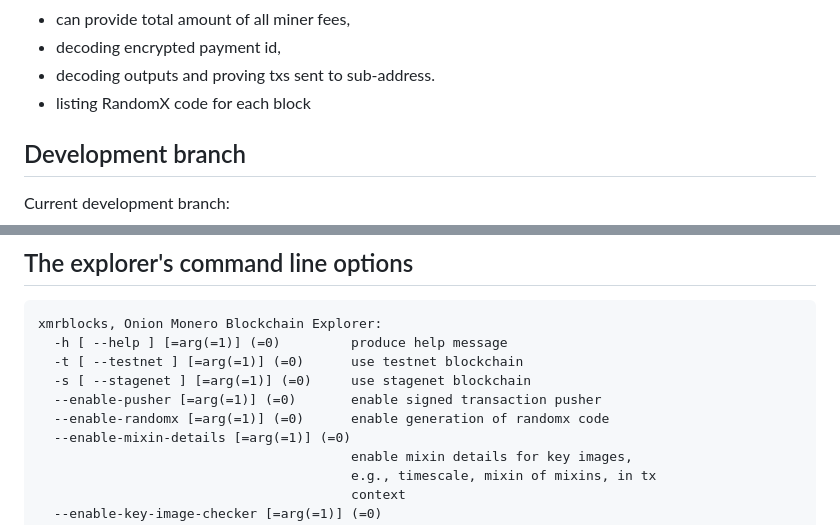
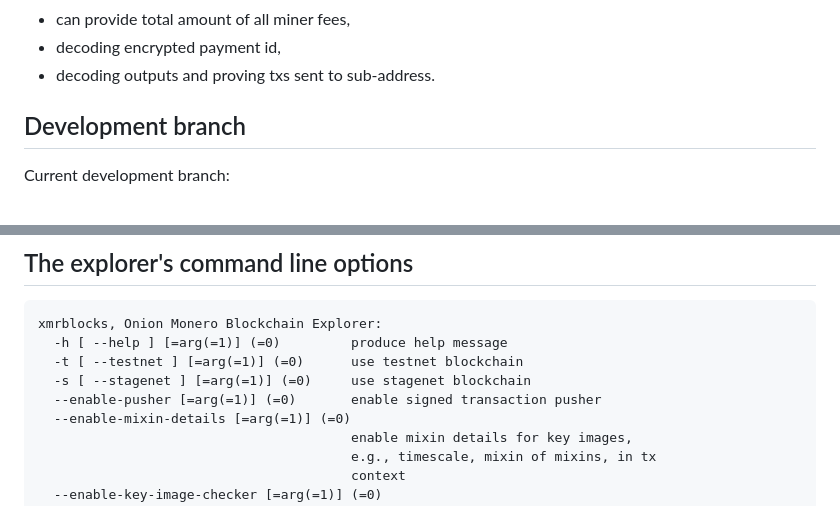
Before and after one commit to moneroexamples/onion-monero-blockchain-explorer, a Markdown page: README.md, 2 parts joined by grey strips. Drawn GitHub-style.

```diff
--- a/README.md
+++ b/README.md
@@ -72,7 +72,6 @@ The key features of the Onion Monero Blockchain Explorer are:
  - can provide total amount of all miner fees,
  - decoding encrypted payment id,
  - decoding outputs and proving txs sent to sub-address.
- - listing RandomX code for each block
 
 
 ## Development branch
@@ -244,7 +243,6 @@ xmrblocks, Onion Monero Blockchain Explorer:
   -t [ --testnet ] [=arg(=1)] (=0)      use testnet blockchain
   -s [ --stagenet ] [=arg(=1)] (=0)     use stagenet blockchain
   --enable-pusher [=arg(=1)] (=0)       enable signed transaction pusher
-  --enable-randomx [=arg(=1)] (=0)      enable generation of randomx code
   --enable-mixin-details [=arg(=1)] (=0)
                                         enable mixin details for key images,
                                         e.g., timescale, mixin of mixins, in tx
```
